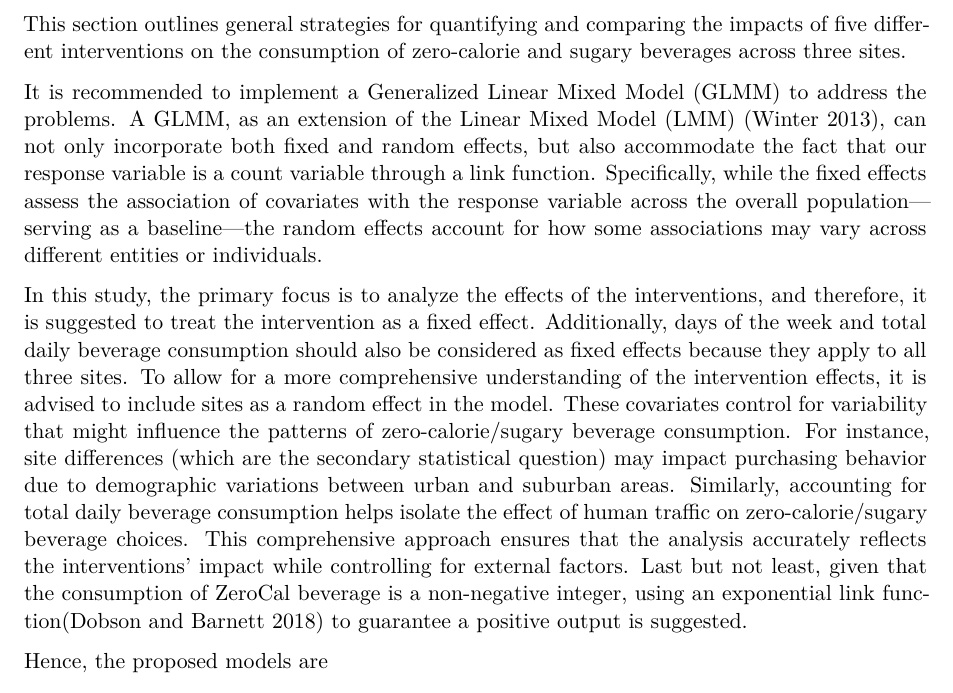
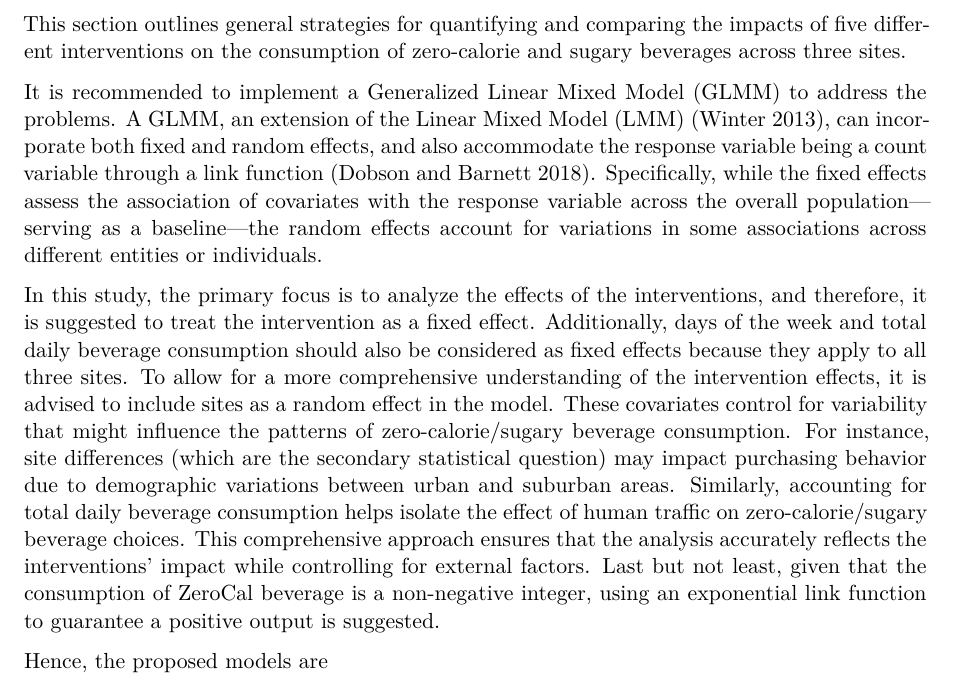
Before and after one commit to tstang99/HW2-sugary-beverages, a Quarto document (report/main.qmd): part of page 3 of 4, cut so that both start at the same text. Rendered offline with R 4.5, knitr and Pandoc in place of Quarto, then LaTeX, with nearby package versions.

Commit message:
Fix some citations

```diff
--- a/report/main.qmd
+++ b/report/main.qmd
@@ -77,9 +77,9 @@ Based on the two plots above, it's clear that the time-series data for zero-calo
 
 This section outlines general strategies for quantifying and comparing the impacts of five different interventions on the consumption of zero-calorie and sugary beverages across three sites.
 
-It is recommended to implement a Generalized Linear Mixed Model (GLMM) to address the problems. A GLMM, as an extension of the Linear Mixed Model (LMM) [@winter2013linear], can not only incorporate both fixed and random effects, but also accommodate the fact that our response variable is a count variable through a link function. Specifically, while the fixed effects assess the association of covariates with the response variable across the overall population---serving as a baseline---the random effects account for how some associations may vary across different entities or individuals.
+It is recommended to implement a Generalized Linear Mixed Model (GLMM) to address the problems. A GLMM, an extension of the Linear Mixed Model (LMM) [@winter2013linear], can incorporate both fixed and random effects, and also accommodate the response variable being a count variable through a link function [@dobson2018introduction]. Specifically, while the fixed effects assess the association of covariates with the response variable across the overall population—serving as a baseline—the random effects account for variations in some associations across different entities or individuals.
 
-In this study, the primary focus is to analyze the effects of the interventions, and therefore, it is suggested to treat the intervention as a fixed effect. Additionally, days of the week and total daily beverage consumption should also be considered as fixed effects because they apply to all three sites. To allow for a more comprehensive understanding of the intervention effects, it is advised to include sites as a random effect in the model. These covariates control for variability that might influence the patterns of zero-calorie/sugary beverage consumption. For instance, site differences (which are the secondary statistical question) may impact purchasing behavior due to demographic variations between urban and suburban areas. Similarly, accounting for total daily beverage consumption helps isolate the effect of human traffic on zero-calorie/sugary beverage choices. This comprehensive approach ensures that the analysis accurately reflects the interventions' impact while controlling for external factors. Last but not least, given that the consumption of ZeroCal beverage is a non-negative integer, using an exponential link function[@dobson2018introduction] to guarantee a positive output is suggested.
+In this study, the primary focus is to analyze the effects of the interventions, and therefore, it is suggested to treat the intervention as a fixed effect. Additionally, days of the week and total daily beverage consumption should also be considered as fixed effects because they apply to all three sites. To allow for a more comprehensive understanding of the intervention effects, it is advised to include sites as a random effect in the model. These covariates control for variability that might influence the patterns of zero-calorie/sugary beverage consumption. For instance, site differences (which are the secondary statistical question) may impact purchasing behavior due to demographic variations between urban and suburban areas. Similarly, accounting for total daily beverage consumption helps isolate the effect of human traffic on zero-calorie/sugary beverage choices. This comprehensive approach ensures that the analysis accurately reflects the interventions' impact while controlling for external factors. Last but not least, given that the consumption of ZeroCal beverage is a non-negative integer, using an exponential link function to guarantee a positive output is suggested.
 
 Hence, the proposed models are \begin{align*}
 ZeroCal & \sim Intervention(Site) + DofW + Total\\
```
